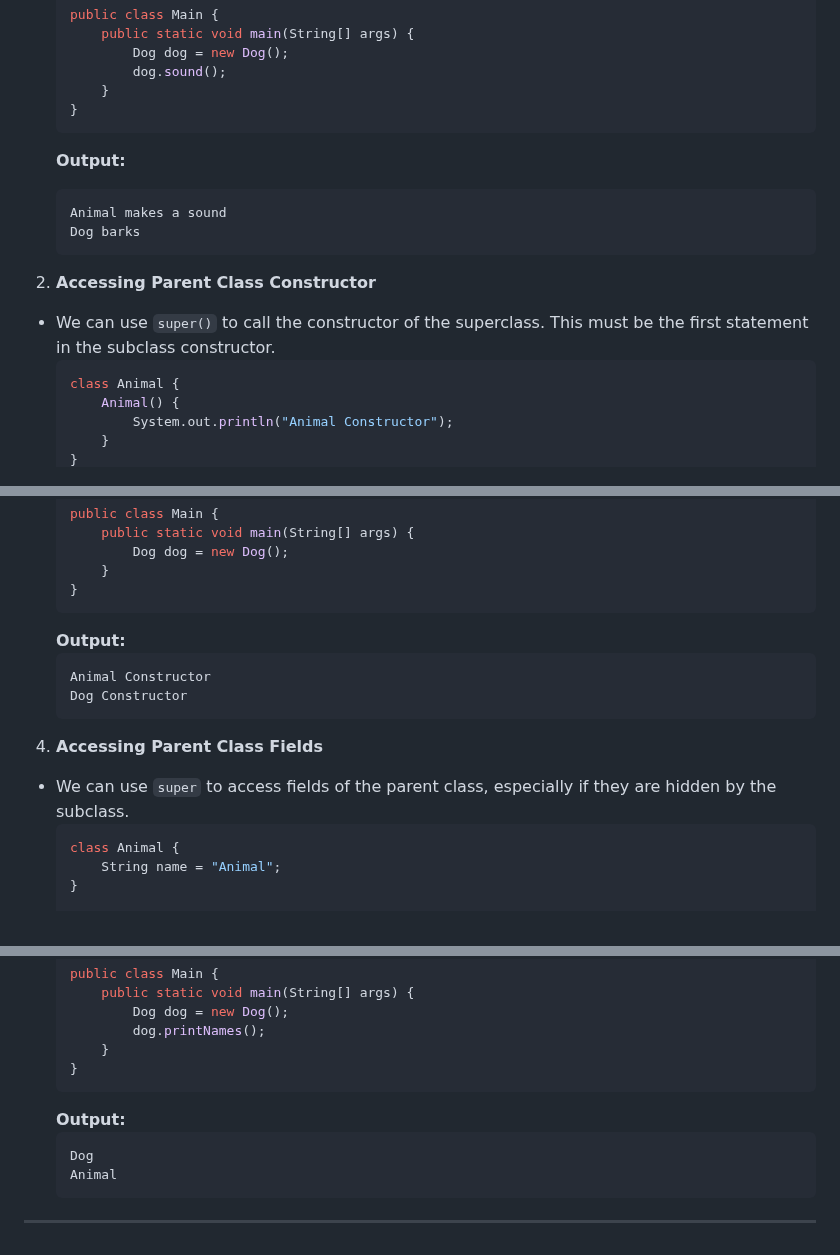
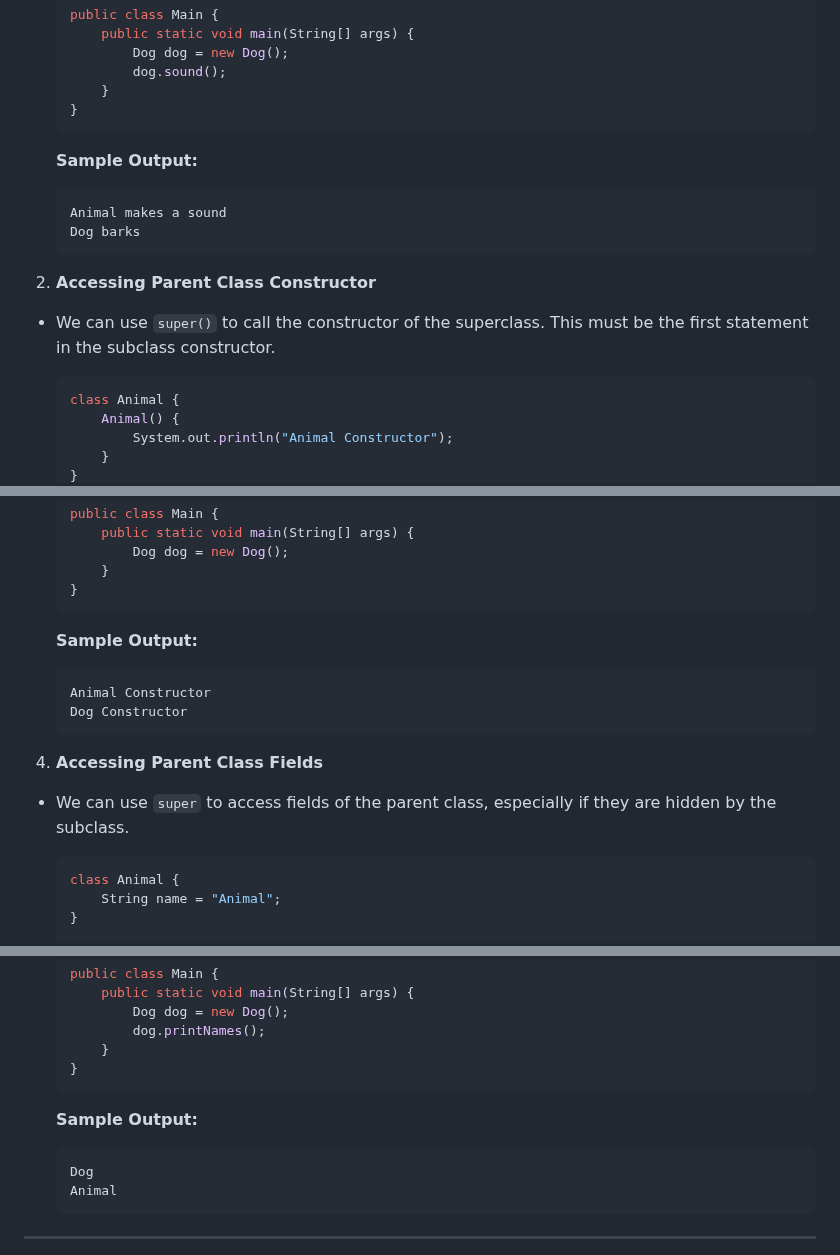
Before and after one commit to Sharatmaharjan/Notes, a Markdown page: BCA/3rd sem/Unit 4: Inheritance & Packaging.md, 3 parts joined by grey strips. Drawn GitHub-style.

````diff
--- a/BCA/3rd sem/Unit 4: Inheritance & Packaging.md
+++ b/BCA/3rd sem/Unit 4: Inheritance & Packaging.md
@@ -97,7 +98,9 @@ Car is accelerating.
        }
    }
    ```
-   **Output:**
+
+   **Sample Output:**
+
    ```
    Animal makes a sound
    Dog barks
@@ -105,6 +108,7 @@ Car is accelerating.
 
 2. **Accessing Parent Class Constructor**
 - We can use `super()` to call the constructor of the superclass. This must be the first statement in the subclass constructor.
+
    ```java
    class Animal {
        Animal() {
@@ -125,7 +129,8 @@ Car is accelerating.
        }
    }
    ```
-   **Output:**
+   **Sample Output:**
+
    ```
    Animal Constructor
    Dog Constructor
@@ -133,6 +138,7 @@ Car is accelerating.
 
 4. **Accessing Parent Class Fields**
 - We can use `super` to access fields of the parent class, especially if they are hidden by the subclass.
+
    ```java
    class Animal {
        String name = "Animal";
@@ -154,7 +160,9 @@ Car is accelerating.
        }
    }
    ```
-   **Output:**
+
+   **Sample Output:**
+
    ```
    Dog
    Animal
````
Also changed, not shown: other parts of BCA/3rd sem/Unit 4: Inheritance & Packaging.md (+2 -1 lines).
